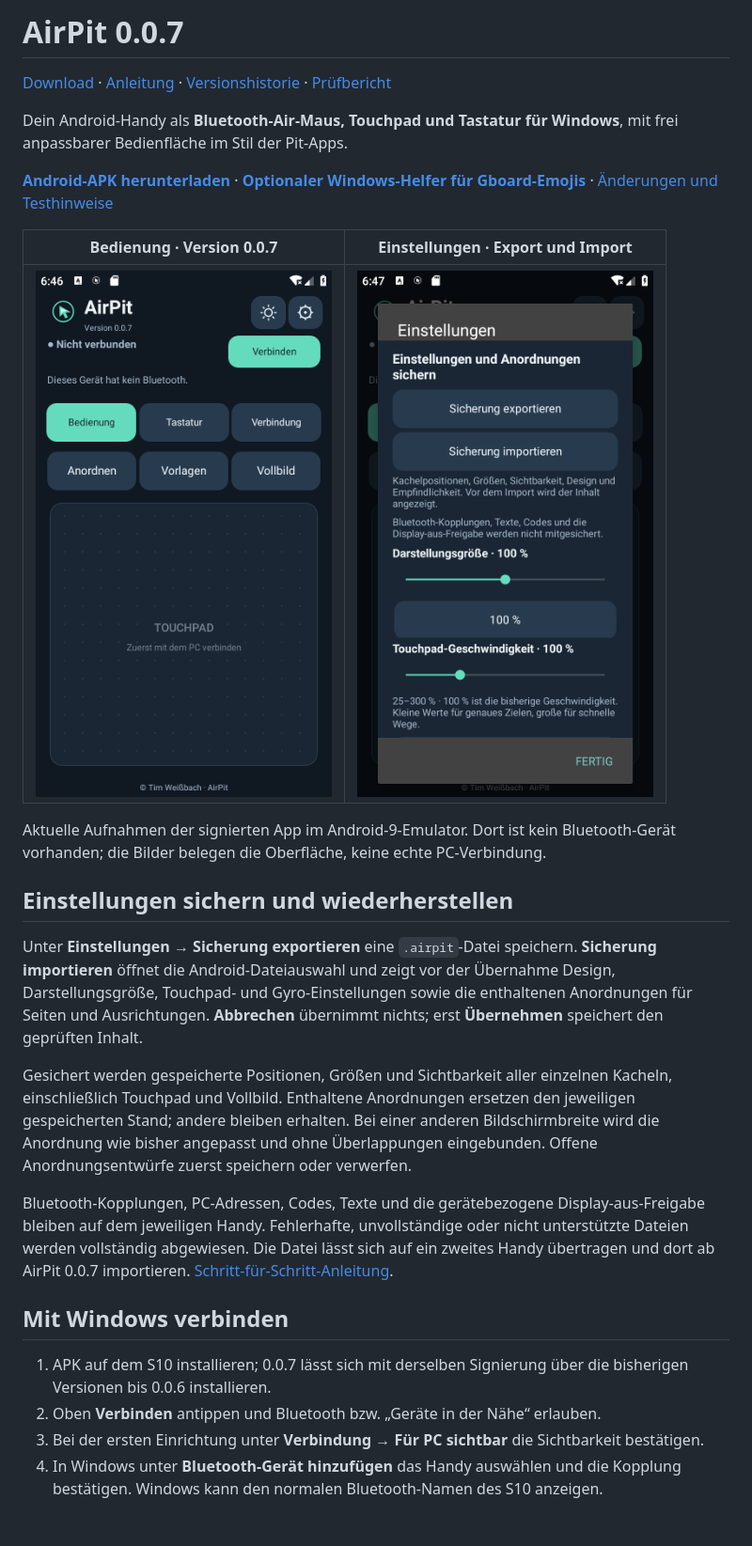
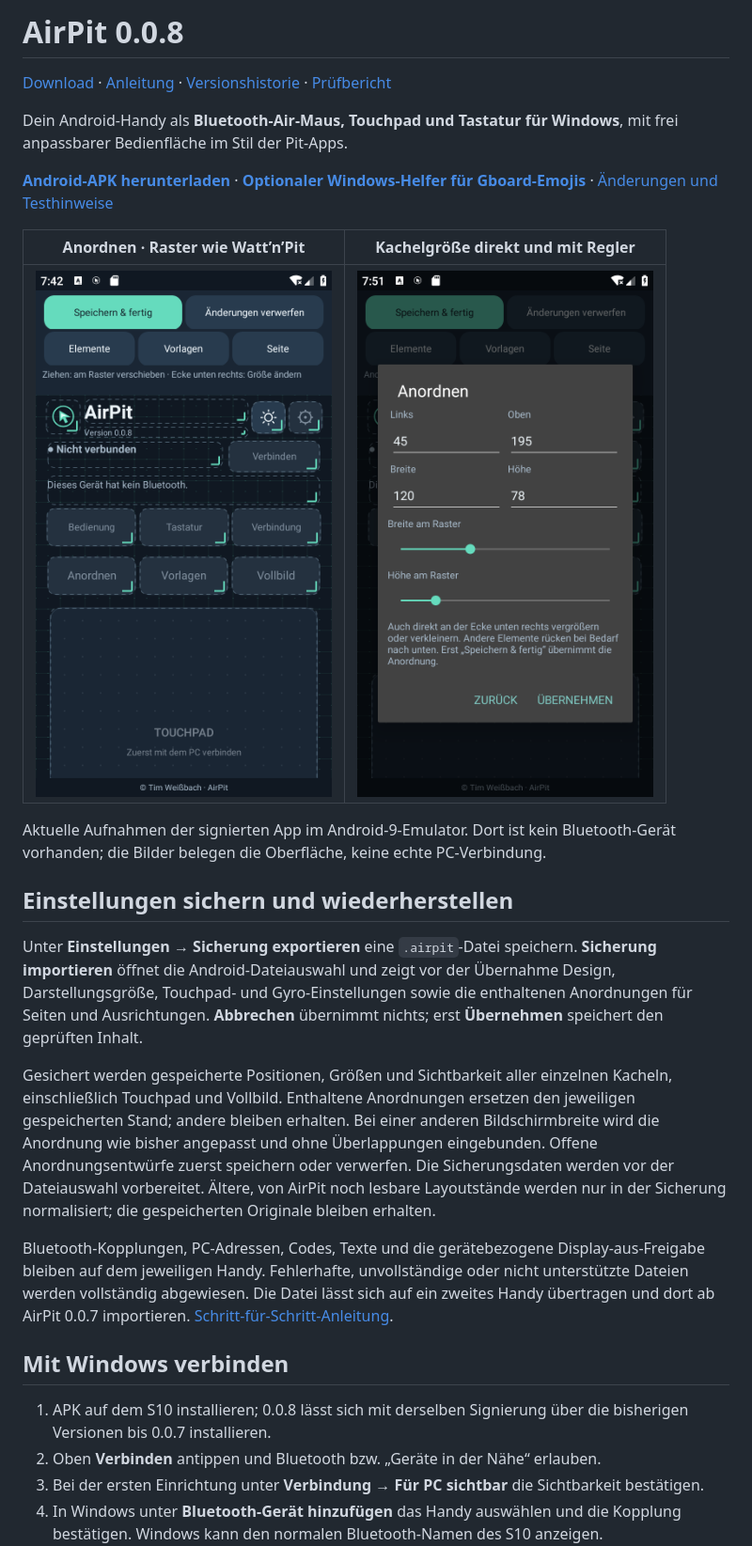
Before and after one commit to Tim-Gurke/AirPit, a Markdown page: README.md, the part around one of its changes. Shown at 94% size. Drawn GitHub-style; pictures changed too: docs/screenshots/0.0.8-anordnen.png (added), docs/screenshots/0.0.8-groesse.png (added); blank space fills up the shorter version.

Commit message:
Release AirPit 0.0.8: align tile editing with Watt'n'Pit and fix saved-layout exports

```diff
--- a/README.md
+++ b/README.md
@@ -1,2 +1,2 @@
-# AirPit 0.0.7
+# AirPit 0.0.8
 
@@ -8,7 +8,7 @@ Dein Android-Handy als **Bluetooth-Air-Maus, Touchpad und Tastatur für Windows*
 
-| Bedienung · Version 0.0.7 | Einstellungen · Export und Import |
+| Anordnen · Raster wie Watt’n’Pit | Kachelgröße direkt und mit Regler |
 |---|---|
-| ![AirPit 0.0.7 Bedienung](docs/screenshots/0.0.7-bedienung.png) | ![AirPit 0.0.7 Sicherungseinstellungen](docs/screenshots/0.0.7-einstellungen.png) |
+| ![AirPit 0.0.8 Anordnungseditor](docs/screenshots/0.0.8-anordnen.png) | ![AirPit 0.0.8 Kachelgröße](docs/screenshots/0.0.8-groesse.png) |
 
 Aktuelle Aufnahmen der signierten App im Android-9-Emulator. Dort ist kein Bluetooth-Gerät vorhanden; die Bilder belegen die Oberfläche, keine echte PC-Verbindung.
 
@@ -16,13 +16,13 @@ Aktuelle Aufnahmen der signierten App im Android-9-Emulator. Dort ist kein Bluet
 
 Unter **Einstellungen → Sicherung exportieren** eine `.airpit`-Datei speichern. **Sicherung importieren** öffnet die Android-Dateiauswahl und zeigt vor der Übernahme Design, Darstellungsgröße, Touchpad- und Gyro-Einstellungen sowie die enthaltenen Anordnungen für Seiten und Ausrichtungen. **Abbrechen** übernimmt nichts; erst **Übernehmen** speichert den geprüften Inhalt.
 
-Gesichert werden gespeicherte Positionen, Größen und Sichtbarkeit aller einzelnen Kacheln, einschließlich Touchpad und Vollbild. Enthaltene Anordnungen ersetzen den jeweiligen gespeicherten Stand; andere bleiben erhalten. Bei einer anderen Bildschirmbreite wird die Anordnung wie bisher angepasst und ohne Überlappungen eingebunden. Offene Anordnungsentwürfe zuerst speichern oder verwerfen.
+Gesichert werden gespeicherte Positionen, Größen und Sichtbarkeit aller einzelnen Kacheln, einschließlich Touchpad und Vollbild. Enthaltene Anordnungen ersetzen den jeweiligen gespeicherten Stand; andere bleiben erhalten. Bei einer anderen Bildschirmbreite wird die Anordnung wie bisher angepasst und ohne Überlappungen eingebunden. Offene Anordnungsentwürfe zuerst speichern oder verwerfen. Die Sicherungsdaten werden vor der Dateiauswahl vorbereitet. Ältere, von AirPit noch lesbare Layoutstände werden nur in der Sicherung normalisiert; die gespeicherten Originale bleiben erhalten.
 
 Bluetooth-Kopplungen, PC-Adressen, Codes, Texte und die gerätebezogene Display-aus-Freigabe bleiben auf dem jeweiligen Handy. Fehlerhafte, unvollständige oder nicht unterstützte Dateien werden vollständig abgewiesen. Die Datei lässt sich auf ein zweites Handy übertragen und dort ab AirPit 0.0.7 importieren. [Schritt-für-Schritt-Anleitung](docs/ANLEITUNG.md#sicherung-exportieren-und-importieren).
 
 ## Mit Windows verbinden
 
-1. APK auf dem S10 installieren; 0.0.7 lässt sich mit derselben Signierung über die bisherigen Versionen bis 0.0.6 installieren.
+1. APK auf dem S10 installieren; 0.0.8 lässt sich mit derselben Signierung über die bisherigen Versionen bis 0.0.7 installieren.
 2. Oben **Verbinden** antippen und Bluetooth bzw. „Geräte in der Nähe“ erlauben.
 3. Bei der ersten Einrichtung unter **Verbindung → Für PC sichtbar** die Sichtbarkeit bestätigen.
 4. In Windows unter **Bluetooth-Gerät hinzufügen** das Handy auswählen und die Kopplung bestätigen. Windows kann den normalen Bluetooth-Namen des S10 anzeigen.
```
Also changed, not shown: other parts of README.md (+4 -4 lines), docs/ANLEITUNG.md (+5 -3 lines), docs/VERSIONSHISTORIE.md (+1 -0 lines), docs/qa/0.0.8.md (added, +34 -0 lines), docs/releases/0.0.8.md (added, +23 -0 lines), 13 other files.
